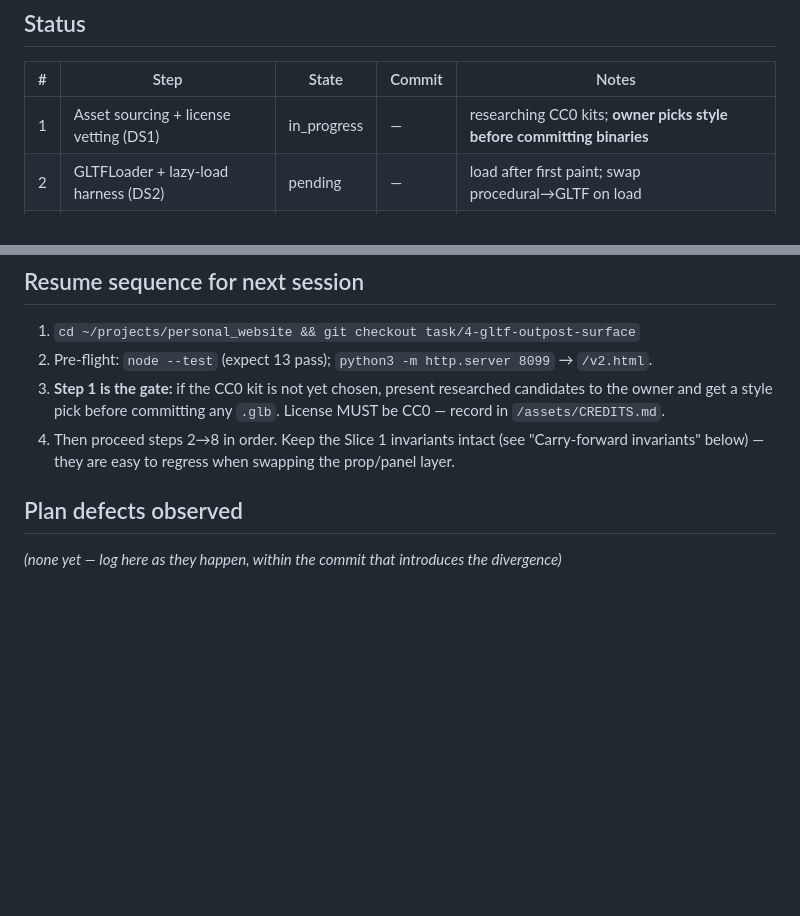
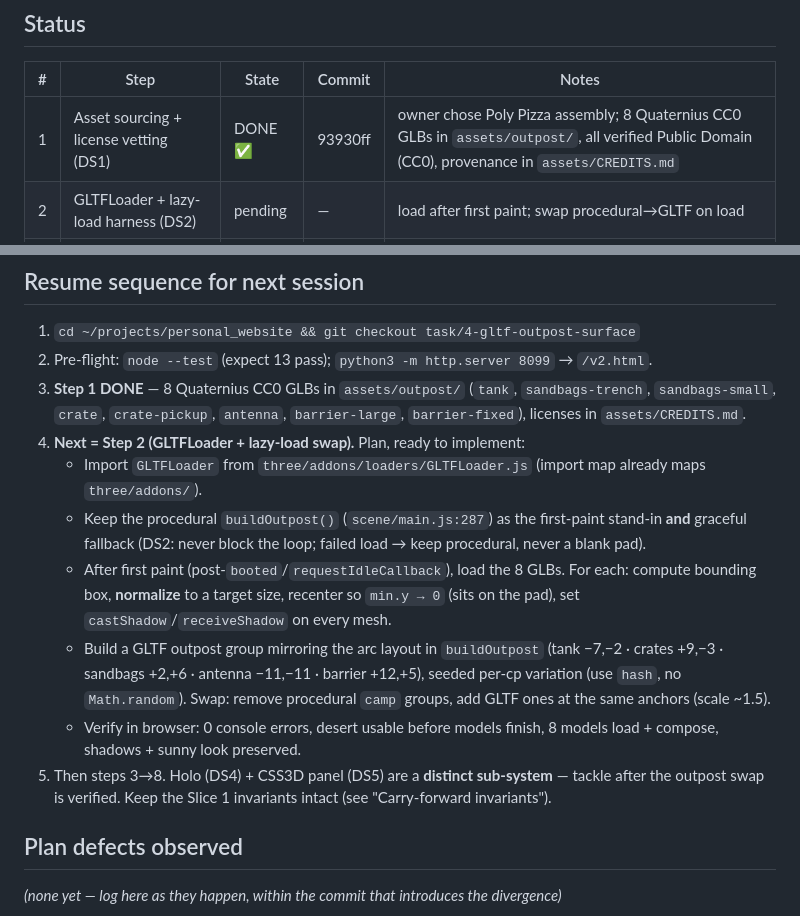
Before and after one commit to shivamsbajpai/personal_website, a Markdown page: tasks/002_gltf-outpost-surface/INDEX.md, 2 parts joined by grey strips. Rendered like a GitHub page; blank space fills up the shorter version.

Commit message:
docs(task): Slice 2 step 1 done (CC0 assets); resume sequence points at step 2 loader
Co-Authored-By: Claude Opus 4.8 (1M context) <noreply@anthropic.com>

```diff
--- a/tasks/002_gltf-outpost-surface/INDEX.md
+++ b/tasks/002_gltf-outpost-surface/INDEX.md
@@ -9,7 +9,7 @@ Blocked-by: #3 (DONE — merged via PR #10)
 
 | # | Step | State | Commit | Notes |
 |---|------|-------|--------|-------|
-| 1 | Asset sourcing + license vetting (DS1) | in_progress | — | researching CC0 kits; **owner picks style before committing binaries** |
+| 1 | Asset sourcing + license vetting (DS1) | DONE ✅ | 93930ff | owner chose Poly Pizza assembly; 8 Quaternius CC0 GLBs in `assets/outpost/`, all verified Public Domain (CC0), provenance in `assets/CREDITS.md` |
 | 2 | GLTFLoader + lazy-load harness (DS2) | pending | — | load after first paint; swap procedural→GLTF on load |
 | 3 | Per-checkpoint outpost composition (DS3) | pending | — | clone kit per pad, camera-facing arc, shadows |
 | 4 | WebGL holo-screen on a prop (DS4) | pending | — | scanline/flicker ShaderMaterial, visible in TRAVEL |
@@ -30,12 +30,27 @@ Blocked-by: #3 (DONE — merged via PR #10)
 
 1. `cd ~/projects/personal_website && git checkout task/4-gltf-outpost-surface`
 2. Pre-flight: `node --test` (expect 13 pass); `python3 -m http.server 8099` → `/v2.html`.
-3. **Step 1 is the gate:** if the CC0 kit is not yet chosen, present researched
-   candidates to the owner and get a style pick before committing any `.glb`.
-   License MUST be CC0 — record in `/assets/CREDITS.md`.
-4. Then proceed steps 2→8 in order. Keep the Slice 1 invariants intact (see
-   "Carry-forward invariants" below) — they are easy to regress when swapping the
-   prop/panel layer.
+3. **Step 1 DONE** — 8 Quaternius CC0 GLBs in `assets/outpost/` (`tank`,
+   `sandbags-trench`, `sandbags-small`, `crate`, `crate-pickup`, `antenna`,
+   `barrier-large`, `barrier-fixed`), licenses in `assets/CREDITS.md`.
+4. **Next = Step 2 (GLTFLoader + lazy-load swap).** Plan, ready to implement:
+   - Import `GLTFLoader` from `three/addons/loaders/GLTFLoader.js` (import map
+     already maps `three/addons/`).
+   - Keep the procedural `buildOutpost()` (`scene/main.js:287`) as the first-paint
+     stand-in **and** graceful fallback (DS2: never block the loop; failed load →
+     keep procedural, never a blank pad).
+   - After first paint (post-`booted`/`requestIdleCallback`), load the 8 GLBs.
+     For each: compute bounding box, **normalize** to a target size, recenter so
+     `min.y → 0` (sits on the pad), set `castShadow`/`receiveShadow` on every mesh.
+   - Build a GLTF outpost group mirroring the arc layout in `buildOutpost`
+     (tank −7,−2 · crates +9,−3 · sandbags +2,+6 · antenna −11,−11 · barrier
+     +12,+5), seeded per-cp variation (use `hash`, no `Math.random`). Swap:
+     remove procedural `camp` groups, add GLTF ones at the same anchors (scale ~1.5).
+   - Verify in browser: 0 console errors, desert usable before models finish,
+     8 models load + compose, shadows + sunny look preserved.
+5. Then steps 3→8. Holo (DS4) + CSS3D panel (DS5) are a **distinct sub-system** —
+   tackle after the outpost swap is verified. Keep the Slice 1 invariants intact
+   (see "Carry-forward invariants").
 
 ## Plan defects observed
 
```
